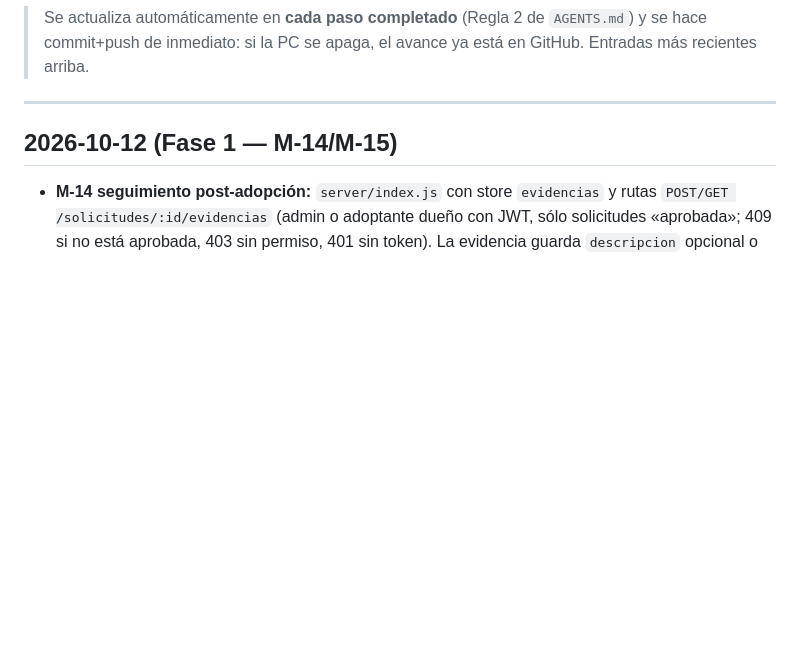
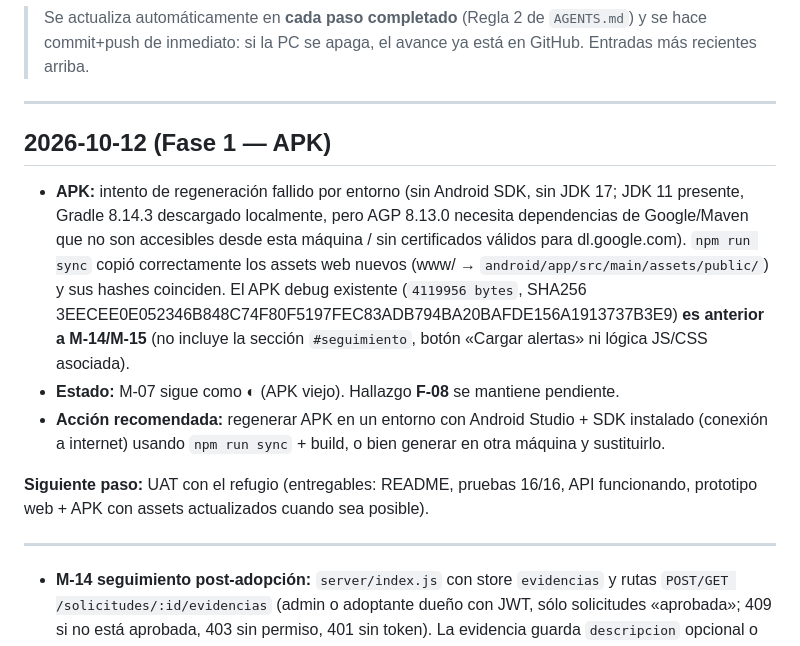
Before and after one commit to Diegojedap/adopta-ya, a Markdown page: PROGRESO.md, the part around the change. Rendered like a GitHub page; blank space fills up the shorter version.

Commit message:
APK: registro intento de regeneración (entorno sin Android SDK/JDK17; assets sincronizados; F-08 pendiente)

```diff
--- a/PROGRESO.md
+++ b/PROGRESO.md
@@ -6,7 +6,23 @@
 
 ---
 
-## 2026-10-12 (Fase 1 — M-14/M-15)
+## 2026-10-12 (Fase 1 — APK)
+
+- **APK:** intento de regeneración fallido por entorno (sin Android SDK, sin JDK 17; JDK 11 presente,
+  Gradle 8.14.3 descargado localmente, pero AGP 8.13.0 necesita dependencias de Google/Maven
+  que no son accesibles desde esta máquina / sin certificados válidos para dl.google.com).
+  `npm run sync` copió correctamente los assets web nuevos (www/ → `android/app/src/main/assets/public/`)
+  y sus hashes coinciden. El APK debug existente (`4119956 bytes`, SHA256
+  3EECEE0E052346B848C74F80F5197FEC83ADB794BA20BAFDE156A1913737B3E9) **es anterior a M-14/M-15**
+  (no incluye la sección `#seguimiento`, botón «Cargar alertas» ni lógica JS/CSS asociada).
+- **Estado:** M-07 sigue como ◐ (APK viejo). Hallazgo **F-08** se mantiene pendiente.
+- **Acción recomendada:** regenerar APK en un entorno con Android Studio + SDK instalado (conexión
+  a internet) usando `npm run sync` + build, o bien generar en otra máquina y sustituirlo.
+
+**Siguiente paso:** UAT con el refugio (entregables: README, pruebas 16/16, API funcionando,
+prototipo web + APK con assets actualizados cuando sea posible).
+
+---
 
 - **M-14 seguimiento post-adopción:** `server/index.js` con store `evidencias` y rutas
   `POST/GET /solicitudes/:id/evidencias` (admin o adoptante dueño con JWT, sólo solicitudes
```
